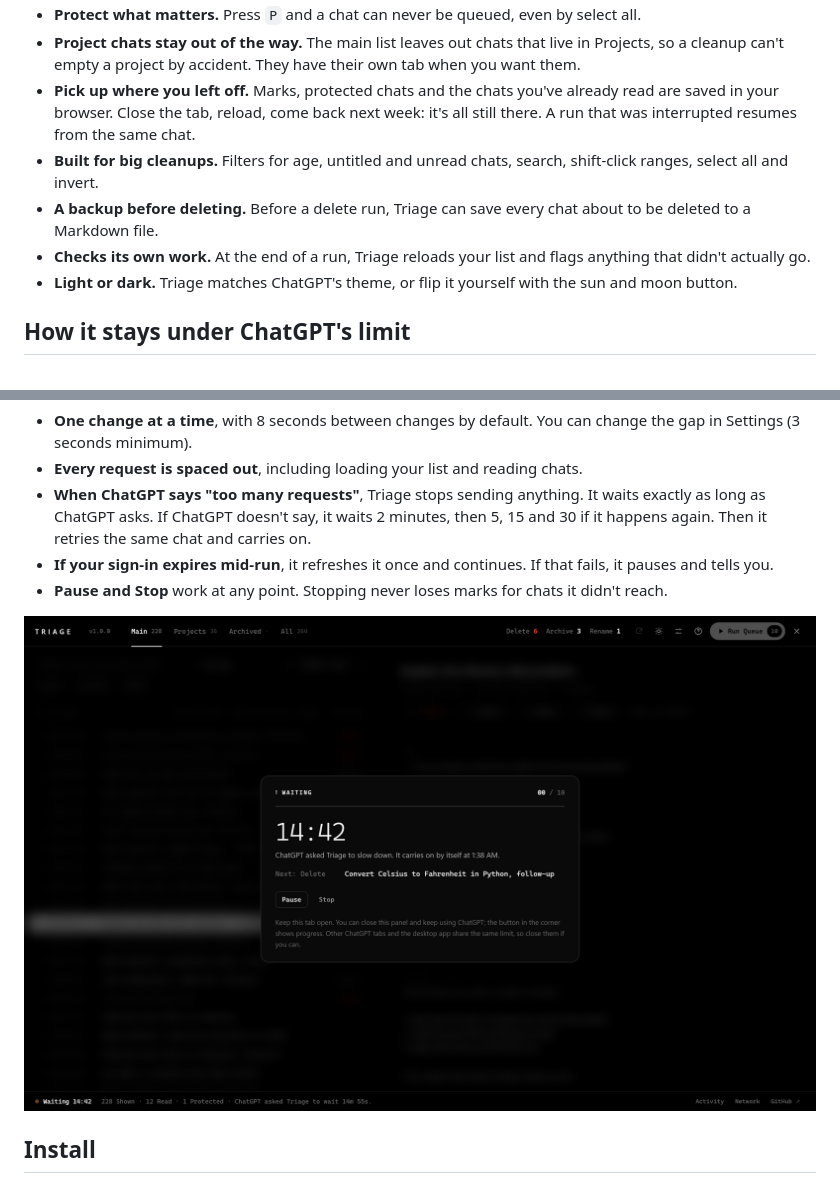
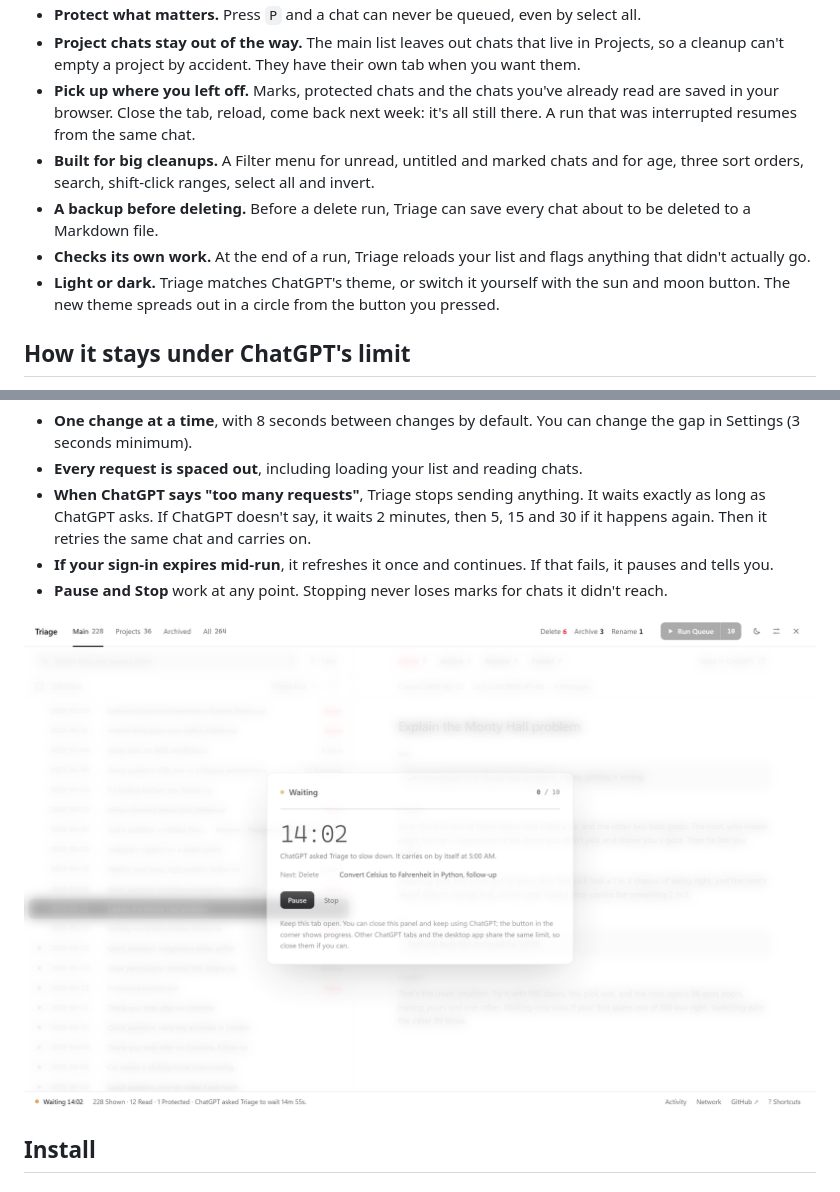
Before and after one commit to NASIRCISSISTIC/chatgpt-triage, a Markdown page: README.md, 2 parts joined by grey strips. Drawn GitHub-style; pictures changed too: docs/waiting.png.

```diff
--- a/README.md
+++ b/README.md
@@ -19,10 +19,10 @@ Triage is a free userscript that adds a cleanup workspace to chatgpt.com. You go
 - **Protect what matters.** Press `P` and a chat can never be queued, even by select all.
 - **Project chats stay out of the way.** The main list leaves out chats that live in Projects, so a cleanup can't empty a project by accident. They have their own tab when you want them.
 - **Pick up where you left off.** Marks, protected chats and the chats you've already read are saved in your browser. Close the tab, reload, come back next week: it's all still there. A run that was interrupted resumes from the same chat.
-- **Built for big cleanups.** Filters for age, untitled and unread chats, search, shift-click ranges, select all and invert.
+- **Built for big cleanups.** A Filter menu for unread, untitled and marked chats and for age, three sort orders, search, shift-click ranges, select all and invert.
 - **A backup before deleting.** Before a delete run, Triage can save every chat about to be deleted to a Markdown file.
 - **Checks its own work.** At the end of a run, Triage reloads your list and flags anything that didn't actually go.
-- **Light or dark.** Triage matches ChatGPT's theme, or flip it yourself with the sun and moon button.
+- **Light or dark.** Triage matches ChatGPT's theme, or switch it yourself with the sun and moon button. The new theme spreads out in a circle from the button you pressed.
 
 ## How it stays under ChatGPT's limit
 
```
Also changed, not shown: other parts of README.md (+3 -2 lines), docs/confirm.png, docs/review-dark.png, docs/review-light.png, 3 other files.
